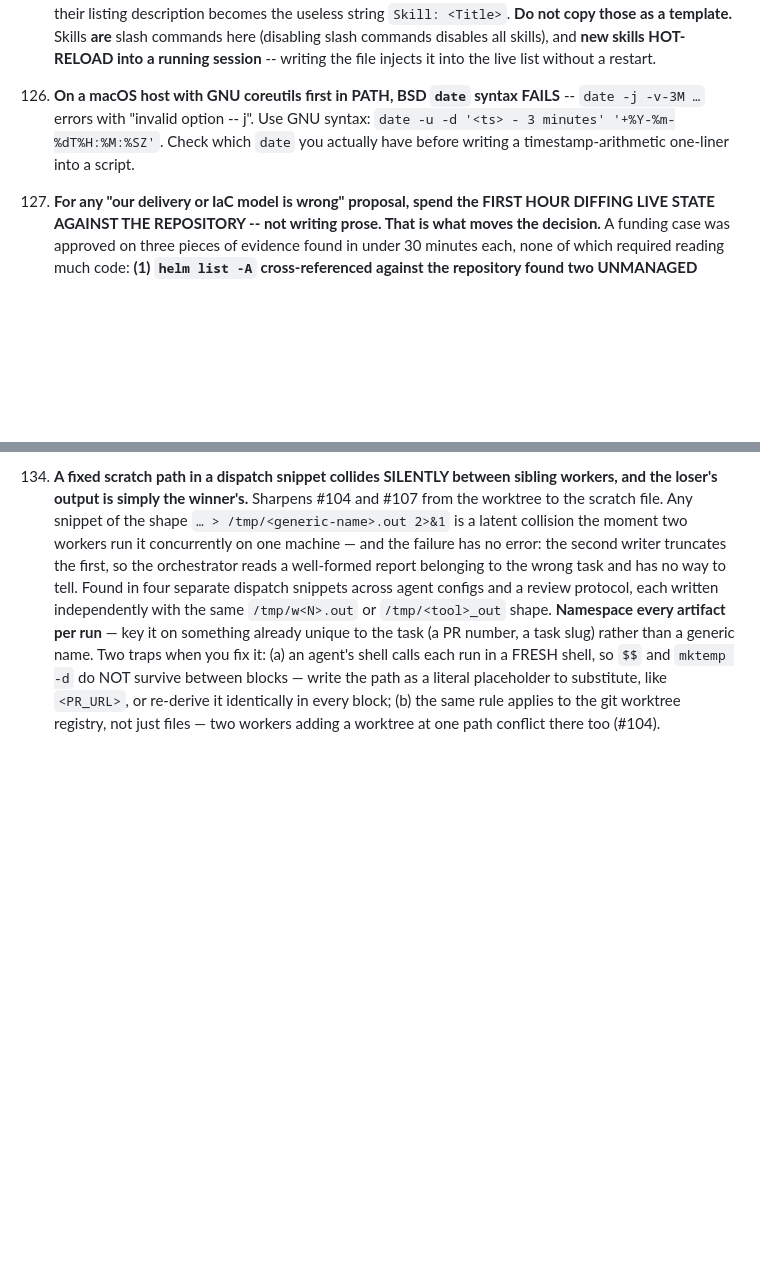
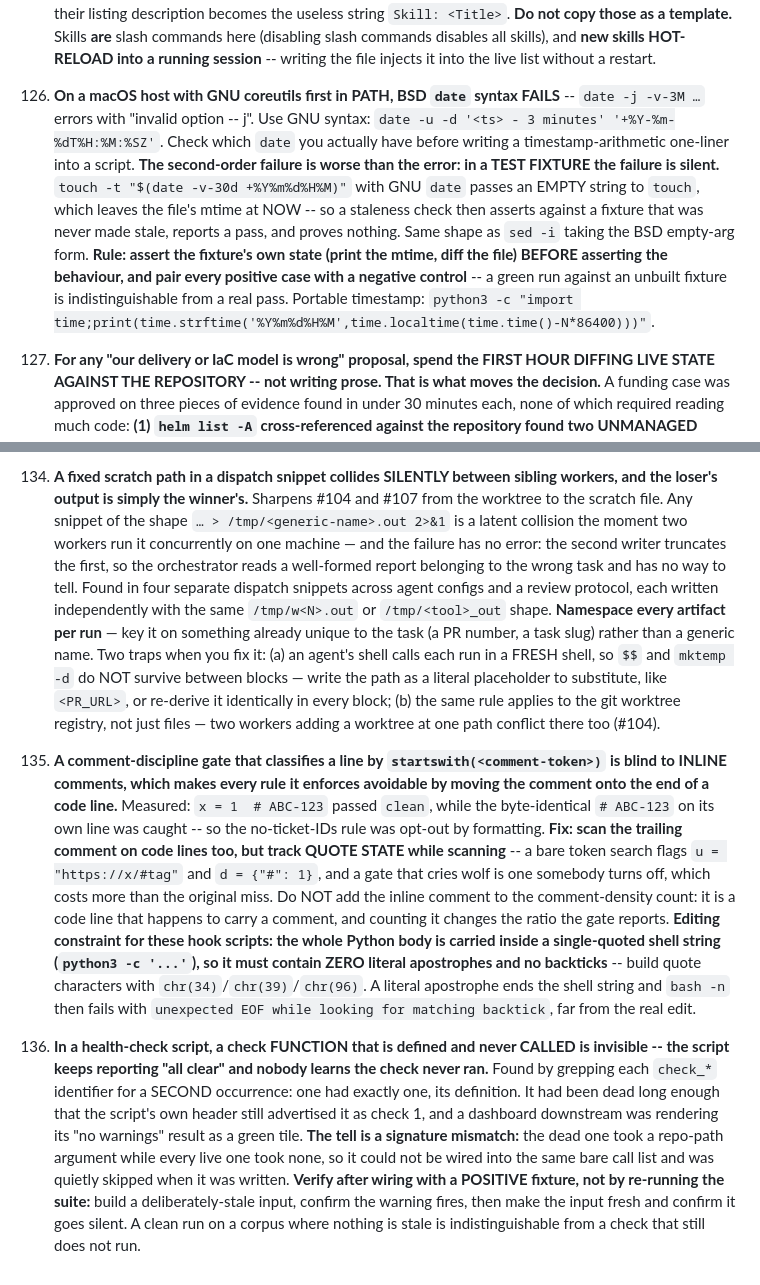
Before and after one commit to Thakurvaibhav/platform-agent-harness, a Markdown page: agent-knowledge/references/learnings-agent-workflow.md, 2 parts joined by grey strips. Drawn GitHub-style; blank space fills up the shorter version.

Commit message:
docs(learnings): capture the two gate defects this branch fixes
Entries 135 and 136 record the failure modes behind the comment-gate and
drift-check fixes in 5d24049, so the code reads as deliberate rather than
arbitrary — including the editing constraint that the hook scripts carry their
Python inside a single-quoted shell string, which is not visible from the file
and bites on the next edit.

Entry 126 gains the second-order consequence of the BSD/GNU `date` trap it
already documents: in a test fixture the failure is silent, leaving the fixture
unbuilt so the assertion passes against it and proves nothing.

Not added: the no-frontmatter skill degradation and the BSD/GNU PATH trap
themselves. Entries 125 and 126 already covered both — the harness had
documented the skill gotcha and the four skills were never fixed, which is what
5d24049 closes. Never duplicate; extend.

Co-Authored-By: Claude Opus 5 (1M context) <noreply@anthropic.com>
Claude-Session: https://claude.ai/code/session_01LvttM6ZnMtoRm6NFyzPLaH

```diff
--- a/agent-knowledge/references/learnings-agent-workflow.md
+++ b/agent-knowledge/references/learnings-agent-workflow.md
@@ -294,7 +294,7 @@ Numbered, append-only. **Update the existing entry — never duplicate.**
 
 125. **User-level skill format in this runtime (`<skills-dir>/<name>/SKILL.md`):** YAML frontmatter with `name`, a `description` (a folded `>` block that **MUST embed the trigger phrases including the literal slash-command form -- the matcher reads this text**), an optional `argument-hint: "<arg> [opt]"` (with `$ARGUMENTS` as the substitution), and an optional `allowed-tools` array. Body: an H1 of `<name> -- <tagline>`, *When to use* and *When NOT to use*, a numbered *What to do*, then *Notes*. **Gotcha: some existing skills have NO frontmatter at all and silently DEGRADE** -- the loader falls back to the H1, so their listing description becomes the useless string `Skill: <Title>`. **Do not copy those as a template.** Skills **are** slash commands here (disabling slash commands disables all skills), and **new skills HOT-RELOAD into a running session** -- writing the file injects it into the live list without a restart.
 
-126. **On a macOS host with GNU coreutils first in PATH, BSD `date` syntax FAILS** -- `date -j -v-3M …` errors with "invalid option -- j". Use GNU syntax: `date -u -d '<ts> - 3 minutes' '+%Y-%m-%dT%H:%M:%SZ'`. Check which `date` you actually have before writing a timestamp-arithmetic one-liner into a script.
+126. **On a macOS host with GNU coreutils first in PATH, BSD `date` syntax FAILS** -- `date -j -v-3M …` errors with "invalid option -- j". Use GNU syntax: `date -u -d '<ts> - 3 minutes' '+%Y-%m-%dT%H:%M:%SZ'`. Check which `date` you actually have before writing a timestamp-arithmetic one-liner into a script. **The second-order failure is worse than the error: in a TEST FIXTURE the failure is silent.** `touch -t "$(date -v-30d +%Y%m%d%H%M)"` with GNU `date` passes an EMPTY string to `touch`, which leaves the file's mtime at NOW -- so a staleness check then asserts against a fixture that was never made stale, reports a pass, and proves nothing. Same shape as `sed -i` taking the BSD empty-arg form. **Rule: assert the fixture's own state (print the mtime, diff the file) BEFORE asserting the behaviour, and pair every positive case with a negative control** -- a green run against an unbuilt fixture is indistinguishable from a real pass. Portable timestamp: `python3 -c "import time;print(time.strftime('%Y%m%d%H%M',time.localtime(time.time()-N*86400)))"`.
 
 127. **For any "our delivery or IaC model is wrong" proposal, spend the FIRST HOUR DIFFING LIVE STATE AGAINST THE REPOSITORY -- not writing prose. That is what moves the decision.** A funding case was approved on three pieces of evidence found in under 30 minutes each, none of which required reading much code: **(1) `helm list -A` cross-referenced against the repository found two UNMANAGED releases live for five months with every apply green; (2) six staging/production workflow pairs with IDENTICAL `on.push.paths`, proving staging cannot gate production; (3) four live objects carrying a GUI editor's last-edit-resource-version label, i.e. hand edits to objects the IaC owns.** **Highest-yield probes, in order: unmanaged releases, LABEL ARCHAEOLOGY on live objects, and workflow-trigger diffs.** **Second lesson, about the artifact rather than the evidence: the document had to be CUT from 519 lines to about one page to fit team norms, with detail moved to a child appendix page -- and the CUT VERSION is what got approved. Depth is what makes the author unshakeable under questioning; it is NOT what convinces on the page.**
 
@@ -311,3 +311,7 @@ Numbered, append-only. **Update the existing entry — never duplicate.**
 133. **Read/usage metrics that span two employers, two estates or two major refactors must be SPLIT BY ERA before any gap conclusion — an unsplit corpus silently inverts the ranking.** A metrics file with no era boundary accumulated across a job change; **64% of all recorded reads came from the previous estate, and 54% from a single long session.** Read straight, it named two files as the corpus's hottest and flagged the current estate's own files as dead weight. Split by era, the exact opposite held: those two files had **zero** current-estate reads, and the "dead" files were the ones the active work needed. The era key is usually recoverable even when the metrics never recorded one — a session/transcript id plus the working directory it ran in is enough, and both are typically on disk. **Check for the boundary before quoting any usage number, including to a subagent**: a consolidation prompt carrying unsplit figures propagates the inversion into every promotion and gap decision that pass makes. Fix forward by archiving the previous era's metrics (keeping them readable) rather than deleting, so the ranking reflects the estate you are actually in.
 
 134. **A fixed scratch path in a dispatch snippet collides SILENTLY between sibling workers, and the loser's output is simply the winner's.** Sharpens #104 and #107 from the worktree to the scratch file. Any snippet of the shape `… > /tmp/<generic-name>.out 2>&1` is a latent collision the moment two workers run it concurrently on one machine — and the failure has no error: the second writer truncates the first, so the orchestrator reads a well-formed report belonging to the wrong task and has no way to tell. Found in four separate dispatch snippets across agent configs and a review protocol, each written independently with the same `/tmp/w<N>.out` or `/tmp/<tool>_out` shape. **Namespace every artifact per run** — key it on something already unique to the task (a PR number, a task slug) rather than a generic name. Two traps when you fix it: (a) an agent's shell calls each run in a FRESH shell, so `$$` and `mktemp -d` do NOT survive between blocks — write the path as a literal placeholder to substitute, like `<PR_URL>`, or re-derive it identically in every block; (b) the same rule applies to the git worktree registry, not just files — two workers adding a worktree at one path conflict there too (#104).
+
+135. **A comment-discipline gate that classifies a line by `startswith(<comment-token>)` is blind to INLINE comments, which makes every rule it enforces avoidable by moving the comment onto the end of a code line.** Measured: `x = 1  # ABC-123` passed `clean`, while the byte-identical `# ABC-123` on its own line was caught -- so the no-ticket-IDs rule was opt-out by formatting. **Fix: scan the trailing comment on code lines too, but track QUOTE STATE while scanning** -- a bare token search flags `u = "https://x/#tag"` and `d = {"#": 1}`, and a gate that cries wolf is one somebody turns off, which costs more than the original miss. Do NOT add the inline comment to the comment-density count: it is a code line that happens to carry a comment, and counting it changes the ratio the gate reports. **Editing constraint for these hook scripts: the whole Python body is carried inside a single-quoted shell string (`python3 -c '...'`), so it must contain ZERO literal apostrophes and no backticks** -- build quote characters with `chr(34)`/`chr(39)`/`chr(96)`. A literal apostrophe ends the shell string and `bash -n` then fails with `unexpected EOF while looking for matching backtick`, far from the real edit.
+
+136. **In a health-check script, a check FUNCTION that is defined and never CALLED is invisible -- the script keeps reporting "all clear" and nobody learns the check never ran.** Found by grepping each `check_*` identifier for a SECOND occurrence: one had exactly one, its definition. It had been dead long enough that the script's own header still advertised it as check 1, and a dashboard downstream was rendering its "no warnings" result as a green tile. **The tell is a signature mismatch:** the dead one took a repo-path argument while every live one took none, so it could not be wired into the same bare call list and was quietly skipped when it was written. **Verify after wiring with a POSITIVE fixture, not by re-running the suite:** build a deliberately-stale input, confirm the warning fires, then make the input fresh and confirm it goes silent. A clean run on a corpus where nothing is stale is indistinguishable from a check that still does not run.
```
